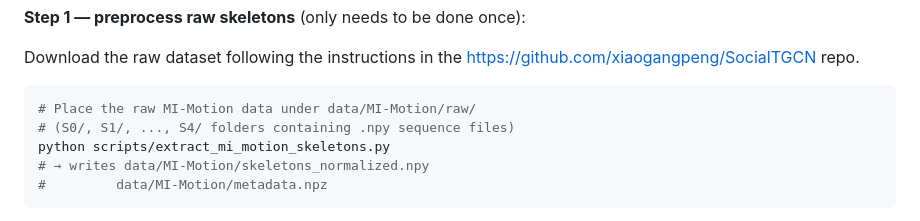
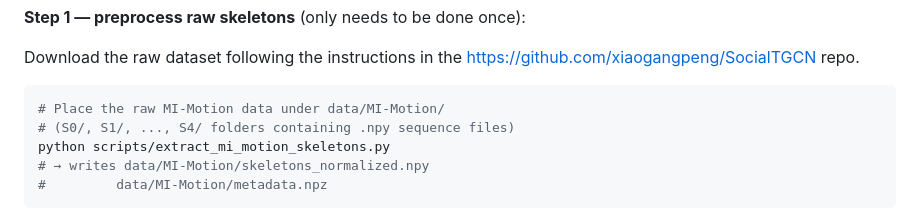
Before and after one commit to jypark0/lieflow, a Markdown page: README.md, the part around the change. Rendered like a GitHub page.

Commit message:
Update README to change data directory path

````diff
--- a/README.md
+++ b/README.md
@@ -125,7 +125,7 @@ Download the raw dataset following the instructions in the
 <https://github.com/xiaogangpeng/SocialTGCN> repo.
 
 ```bash
-# Place the raw MI-Motion data under data/MI-Motion/raw/
+# Place the raw MI-Motion data under data/MI-Motion/
 # (S0/, S1/, ..., S4/ folders containing .npy sequence files)
 python scripts/extract_mi_motion_skeletons.py
 # → writes data/MI-Motion/skeletons_normalized.npy
````
